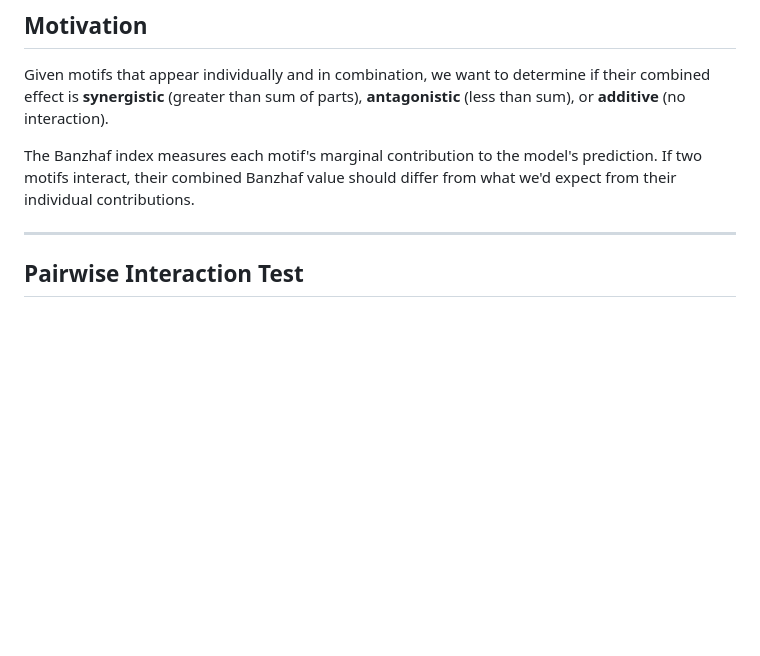
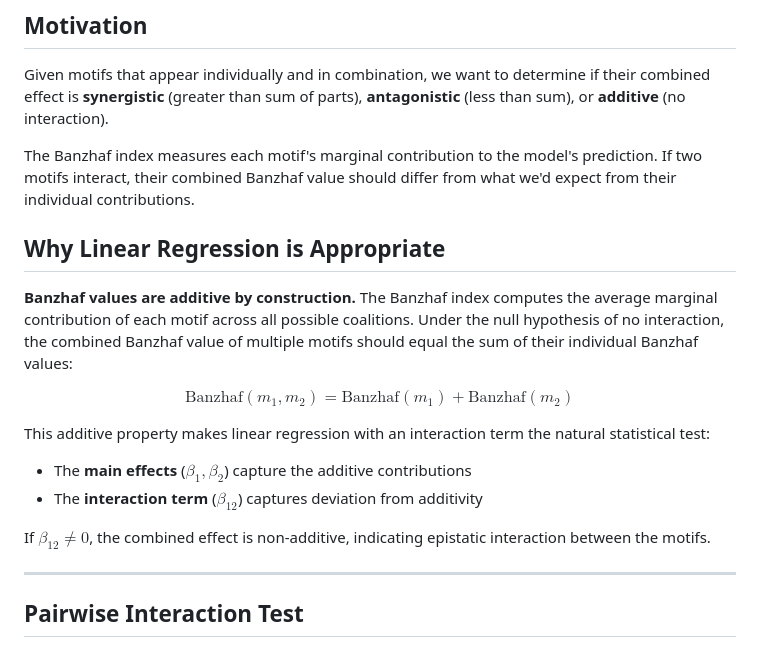
Before and after one commit to kchu25/BanzhafInference.jl, a Markdown page: interactions.md, the part around the change. Drawn GitHub-style; blank space fills up the shorter version.

Commit message:
save additive part in markdown

```diff
--- a/interactions.md
+++ b/interactions.md
@@ -9,6 +9,18 @@ This document describes the statistical methodology for testing epistatic intera
 Given motifs that appear individually and in combination, we want to determine if their combined effect is **synergistic** (greater than sum of parts), **antagonistic** (less than sum), or **additive** (no interaction).
 
 The Banzhaf index measures each motif's marginal contribution to the model's prediction. If two motifs interact, their combined Banzhaf value should differ from what we'd expect from their individual contributions.
+
+## Why Linear Regression is Appropriate
+
+**Banzhaf values are additive by construction.** The Banzhaf index computes the average marginal contribution of each motif across all possible coalitions. Under the null hypothesis of no interaction, the combined Banzhaf value of multiple motifs should equal the sum of their individual Banzhaf values:
+
+$$\text{Banzhaf}(m_1, m_2) = \text{Banzhaf}(m_1) + \text{Banzhaf}(m_2)$$
+
+This additive property makes linear regression with an interaction term the natural statistical test:
+- The **main effects** ($\beta_1, \beta_2$) capture the additive contributions
+- The **interaction term** ($\beta_{12}$) captures deviation from additivity
+
+If $\beta_{12} \neq 0$, the combined effect is non-additive, indicating epistatic interaction between the motifs.
 
 ---
 
```
